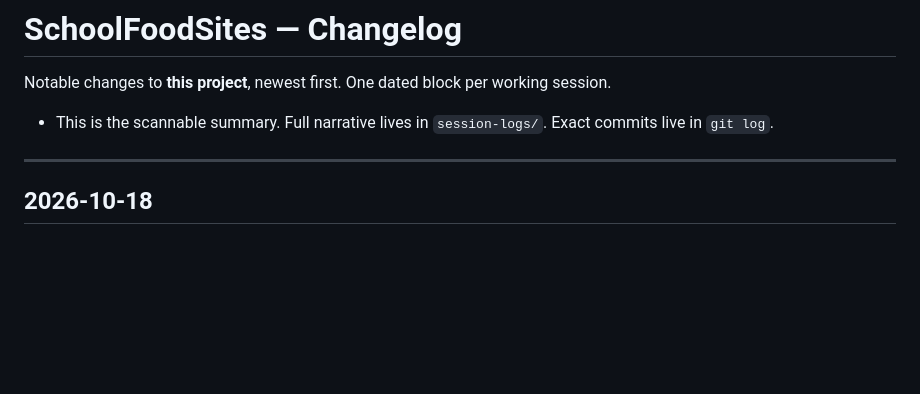
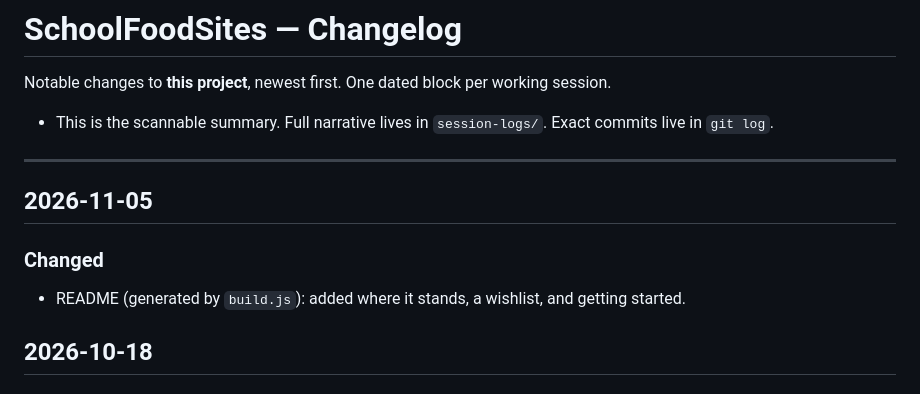
Before and after one commit to MikdashMunchies/mikdashmunchies.github.io, a Markdown page: CHANGELOG.md, the part around the change. Drawn GitHub-style; blank space fills up the shorter version.

Commit message:
Changelog: README additions
Co-Authored-By: Claude Opus 5 <noreply@anthropic.com>

```diff
--- a/CHANGELOG.md
+++ b/CHANGELOG.md
@@ -5,6 +5,11 @@ Notable changes to **this project**, newest first. One dated block per working s
 - This is the scannable summary. Full narrative lives in `session-logs/`. Exact commits live in `git log`.
 
 ---
+
+## 2026-11-05
+
+### Changed
+- README (generated by `build.js`): added where it stands, a wishlist, and getting started.
 
 ## 2026-10-18
 
```
